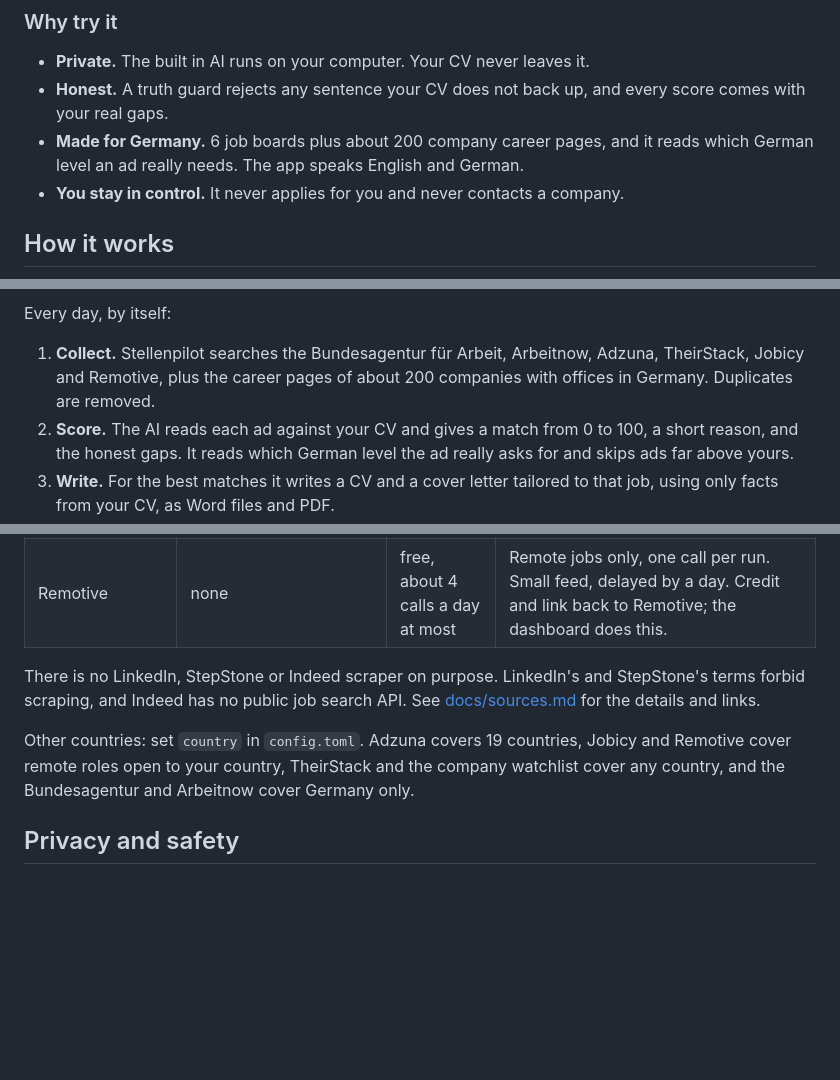
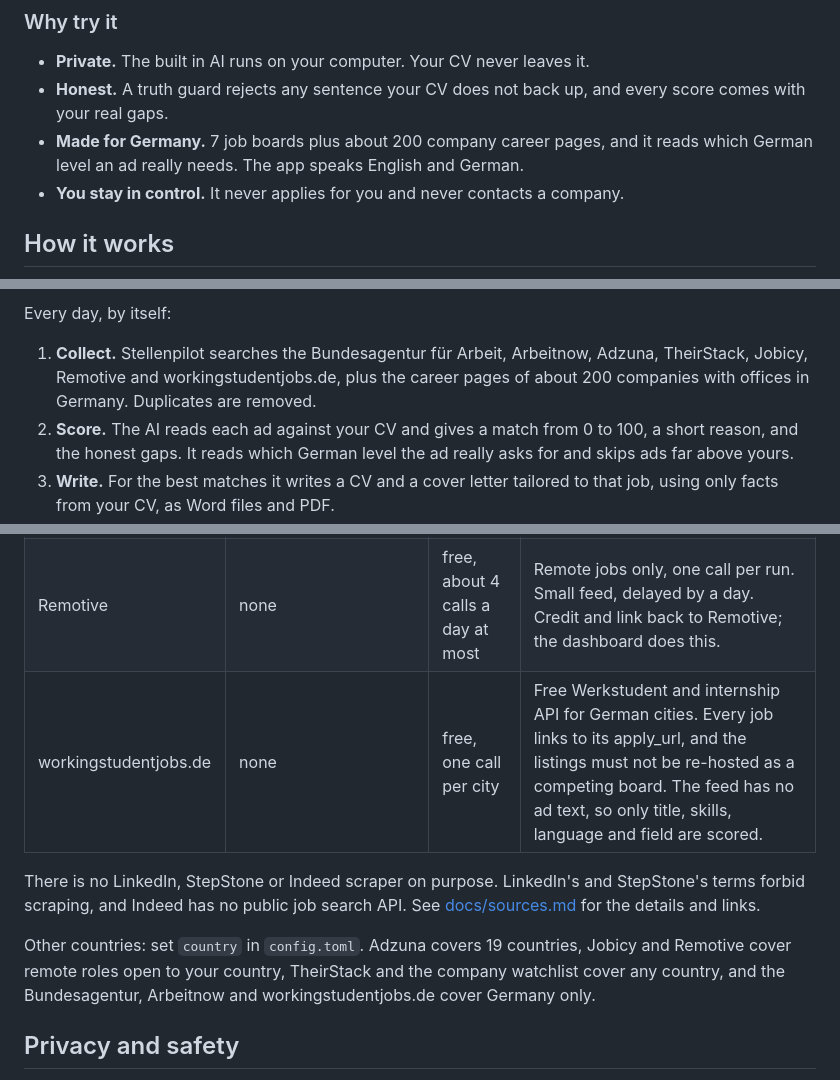
Before and after one commit to RoWe90/stellenpilot, a Markdown page: README.md, 3 parts joined by grey strips. Drawn GitHub-style; blank space fills up the shorter version.

```diff
--- a/README.md
+++ b/README.md
@@ -26,7 +26,7 @@ Drop your CV, say what you want, press **Download** for the built in AI, switch
 
 * **Private.** The built in AI runs on your computer. Your CV never leaves it.
 * **Honest.** A truth guard rejects any sentence your CV does not back up, and every score comes with your real gaps.
-* **Made for Germany.** 6 job boards plus about 200 company career pages, and it reads which German level an ad really needs. The app speaks English and German.
+* **Made for Germany.** 7 job boards plus about 200 company career pages, and it reads which German level an ad really needs. The app speaks English and German.
 * **You stay in control.** It never applies for you and never contacts a company.
 
 ## How it works
@@ -41,7 +41,7 @@ flowchart LR
 
 Every day, by itself:
 
-1. **Collect.** Stellenpilot searches the Bundesagentur für Arbeit, Arbeitnow, Adzuna, TheirStack, Jobicy and Remotive, plus the career pages of about 200 companies with offices in Germany. Duplicates are removed.
+1. **Collect.** Stellenpilot searches the Bundesagentur für Arbeit, Arbeitnow, Adzuna, TheirStack, Jobicy, Remotive and workingstudentjobs.de, plus the career pages of about 200 companies with offices in Germany. Duplicates are removed.
 2. **Score.** The AI reads each ad against your CV and gives a match from 0 to 100, a short reason, and the honest gaps. It reads which German level the ad really asks for and skips ads far above yours.
 3. **Write.** For the best matches it writes a CV and a cover letter tailored to that job, using only facts from your CV, as Word files and PDF.
 4. **Track.** With Gmail connected, confirmations, interview invitations and rejections move each application forward on their own. Interviews get a prep pack.
@@ -225,10 +225,11 @@ Prefer files to the dashboard? Everything also lives in `profile.toml`, `config.
 | TheirStack | free, from theirstack.com | 200 credits a month, 1 credit per job | Keys may not be shared. Each user needs their own. |
 | Jobicy | none | free, one pass an hour at most | Remote jobs only. Credit Jobicy with a link to the listing; the dashboard does this. |
 | Remotive | none | free, about 4 calls a day at most | Remote jobs only, one call per run. Small feed, delayed by a day. Credit and link back to Remotive; the dashboard does this. |
+| workingstudentjobs.de | none | free, one call per city | Free Werkstudent and internship API for German cities. Every job links to its apply_url, and the listings must not be re-hosted as a competing board. The feed has no ad text, so only title, skills, language and field are scored. |
 
 There is no LinkedIn, StepStone or Indeed scraper on purpose. LinkedIn's and StepStone's terms forbid scraping, and Indeed has no public job search API. See [docs/sources.md](https://github.com/srvskr1/stellenpilot/blob/main/docs/sources.md) for the details and links.
 
-Other countries: set `country` in `config.toml`. Adzuna covers 19 countries, Jobicy and Remotive cover remote roles open to your country, TheirStack and the company watchlist cover any country, and the Bundesagentur and Arbeitnow cover Germany only.
+Other countries: set `country` in `config.toml`. Adzuna covers 19 countries, Jobicy and Remotive cover remote roles open to your country, TheirStack and the company watchlist cover any country, and the Bundesagentur, Arbeitnow and workingstudentjobs.de cover Germany only.
 
 ## Privacy and safety
 
```
Also changed, not shown: other parts of README.md (+3 -2 lines).
